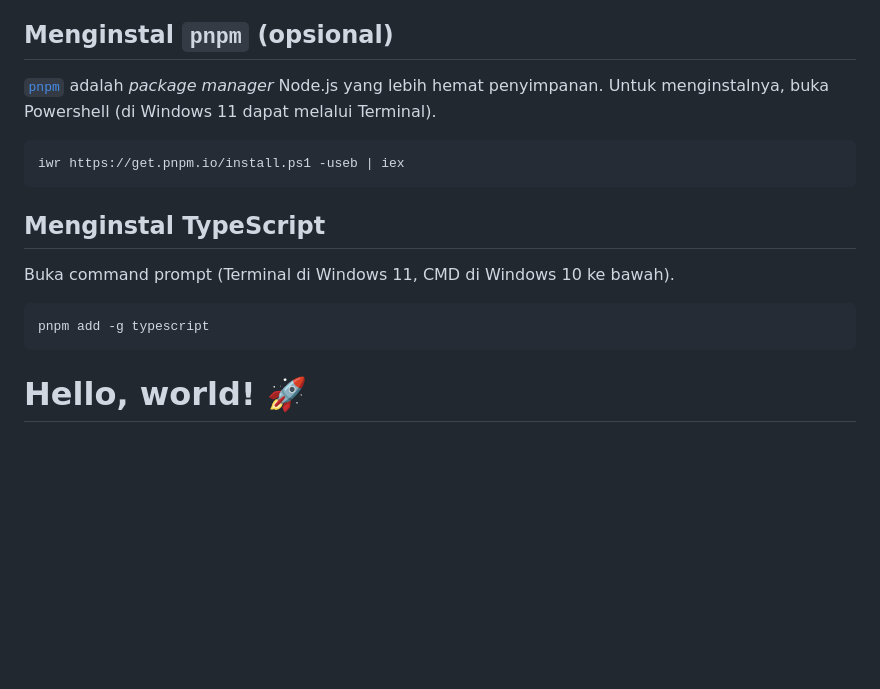
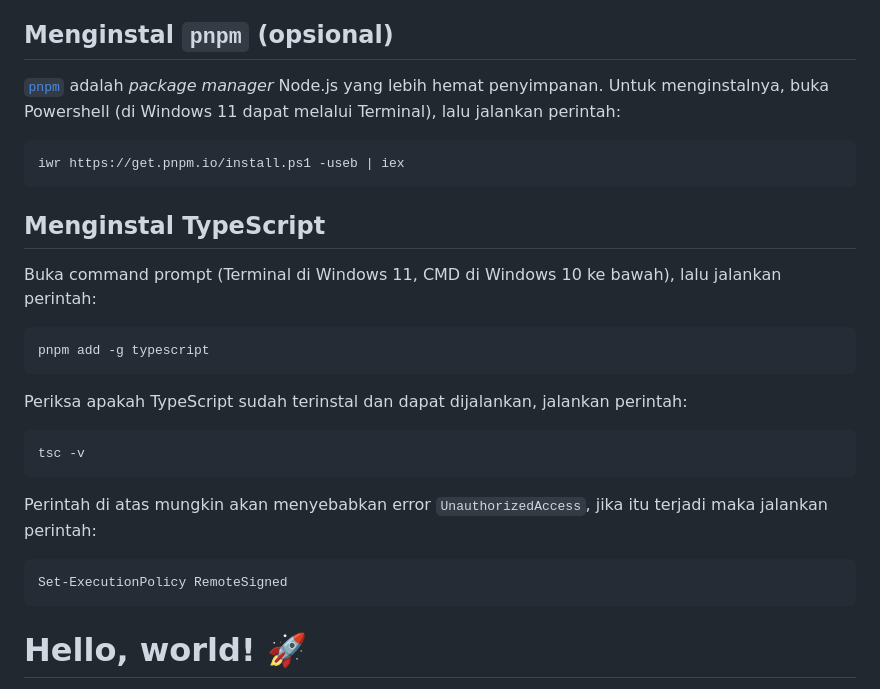
Before and after one commit to pub-spring-2024/notes, a Markdown page: week-1.md, the part around the change. GitHub-like rendering; blank space fills up the shorter version.

Commit message:
week-1: typescript `UnauthorizedAccess`

````diff
--- a/week-1.md
+++ b/week-1.md
@@ -13,14 +13,22 @@ Yang perlu diinstal:
 - [TypeScript](https://www.typescriptlang.org/)
 - [VS Code](https://code.visualstudio.com/) (opsional, bisa juga menggunakan *text editor*/IDE lain)
 ## Menginstal `pnpm` (opsional)
-[`pnpm`](https://pnpm.io/) adalah *package manager* Node.js yang lebih hemat penyimpanan. Untuk menginstalnya, buka Powershell (di Windows 11 dapat melalui Terminal).
+[`pnpm`](https://pnpm.io/) adalah *package manager* Node.js yang lebih hemat penyimpanan. Untuk menginstalnya, buka Powershell (di Windows 11 dapat melalui Terminal), lalu jalankan perintah:
 ```shell
 iwr https://get.pnpm.io/install.ps1 -useb | iex
 ```
 ## Menginstal TypeScript
-Buka command prompt (Terminal di Windows 11, CMD di Windows 10 ke bawah).
+Buka command prompt (Terminal di Windows 11, CMD di Windows 10 ke bawah), lalu jalankan perintah:
 ```shell
 pnpm add -g typescript
+```
+Periksa apakah TypeScript sudah terinstal dan dapat dijalankan, jalankan perintah:
+```shell
+tsc -v
+```
+Perintah di atas mungkin akan menyebabkan error `UnauthorizedAccess`, jika itu terjadi maka jalankan perintah:
+```shell
+Set-ExecutionPolicy RemoteSigned
 ```
 # Hello, world! 🚀
 Buat file bernama `index.ts`:
````
